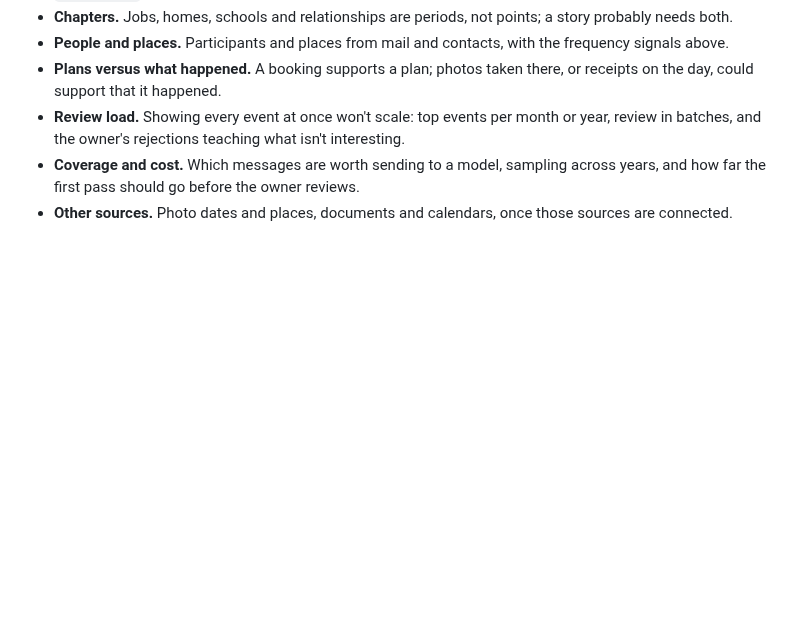
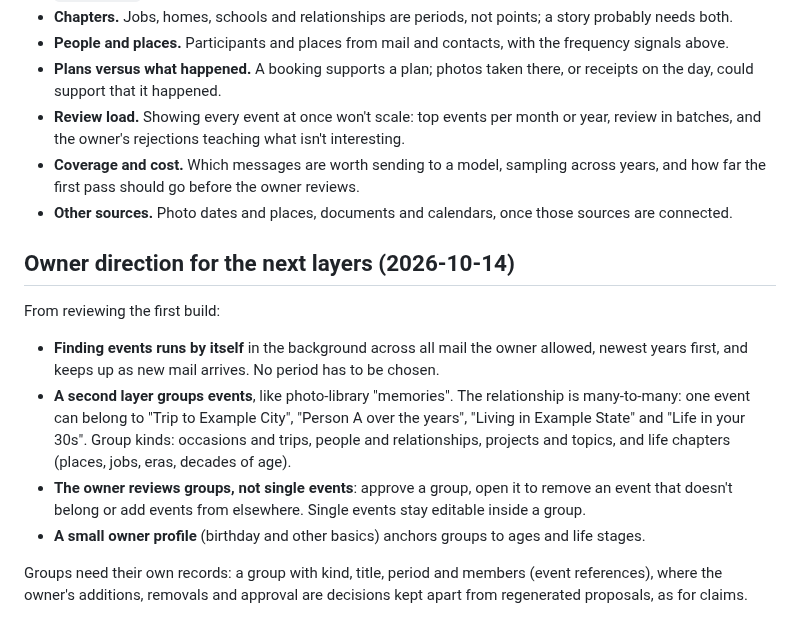
Before and after one commit to endthestart/towpath, a Markdown page: docs/life-stream.md, the part around the change. Drawn GitHub-style; blank space fills up the shorter version.

Commit message:
Record the owner's direction for grouping life events

```diff
--- a/docs/life-stream.md
+++ b/docs/life-stream.md
@@ -108,3 +108,20 @@ its message. Nothing is ranked, merged or summarised yet.
 - **Coverage and cost.** Which messages are worth sending to a model, sampling across years, and how far the
   first pass should go before the owner reviews.
 - **Other sources.** Photo dates and places, documents and calendars, once those sources are connected.
+
+## Owner direction for the next layers (2026-10-14)
+
+From reviewing the first build:
+
+- **Finding events runs by itself** in the background across all mail the owner allowed, newest years first,
+  and keeps up as new mail arrives. No period has to be chosen.
+- **A second layer groups events**, like photo-library "memories". The relationship is many-to-many: one event can
+  belong to "Trip to Example City", "Person A over the years", "Living in Example State" and "Life in your 30s".
+  Group kinds: occasions and trips, people and relationships, projects and topics, and life chapters (places,
+  jobs, eras, decades of age).
+- **The owner reviews groups, not single events**: approve a group, open it to remove an event that doesn't
+  belong or add events from elsewhere. Single events stay editable inside a group.
+- **A small owner profile** (birthday and other basics) anchors groups to ages and life stages.
+
+Groups need their own records: a group with kind, title, period and members (event references), where the
+owner's additions, removals and approval are decisions kept apart from regenerated proposals, as for claims.
```
